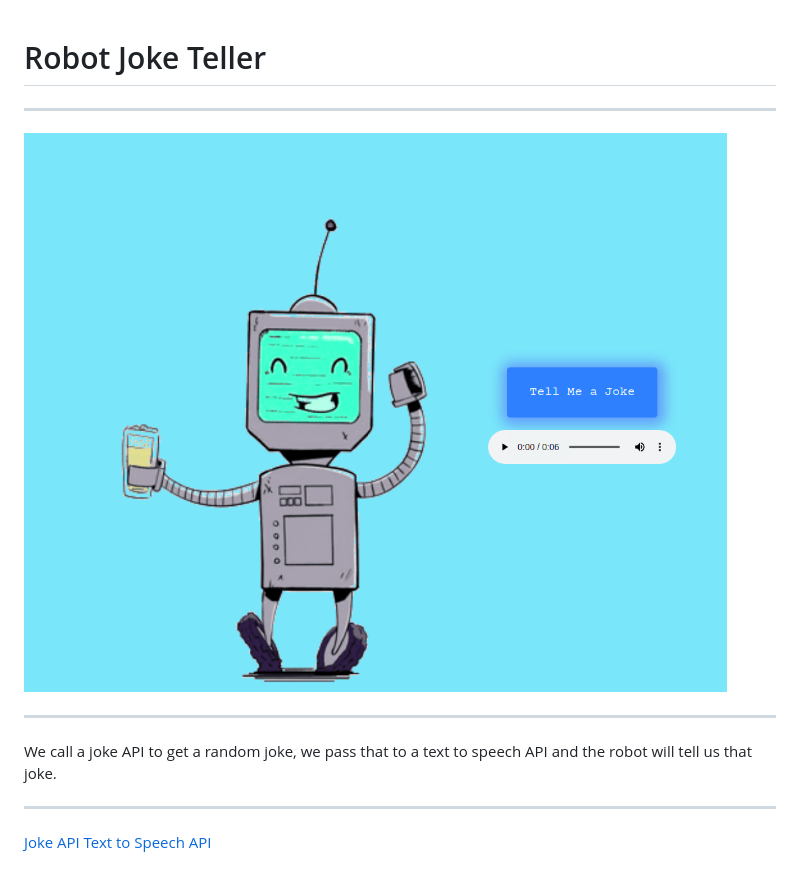
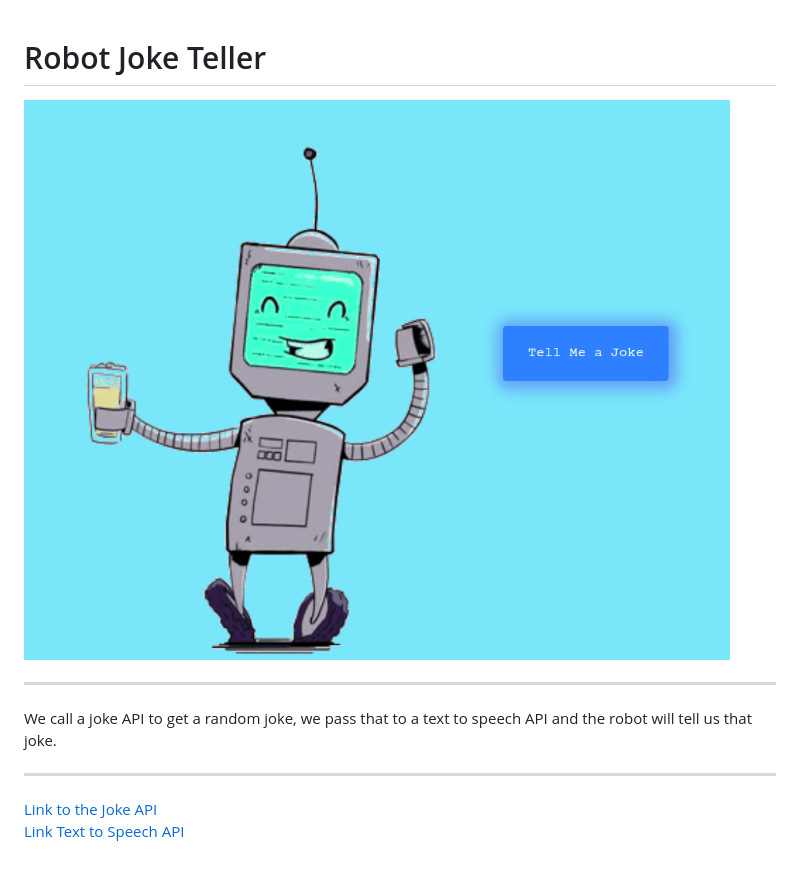
Before and after one commit to gkaframanis/robot-joke-teller, a Markdown page: README.md, the part around the change. Drawn GitHub-style; pictures changed too: screenshot/screenshot.png.

Commit message:
Changed the screenshot and edited the README.md file

```diff
--- a/README.md
+++ b/README.md
@@ -1,6 +1,4 @@
 # Robot Joke Teller
-
----
 
 ![alt text](./screenshot/screenshot.png "Robot Joke Teller")
 
@@ -11,5 +9,5 @@ text to speech API and the robot will tell us that joke.
 
 ---
 
-[Joke API](https://sv443.net/jokeapi/v2/ "The Joke API we used to this project.")
-[Text to Speech API](http://www.voicerss.org/api/ "The text to speech API we used to this project.")
+[Link to the Joke API](https://sv443.net/jokeapi/v2/ "The Joke API we used to this project.")<br>
+[Link Text to Speech API](http://www.voicerss.org/api/ "The text to speech API we used to this project.")
```
